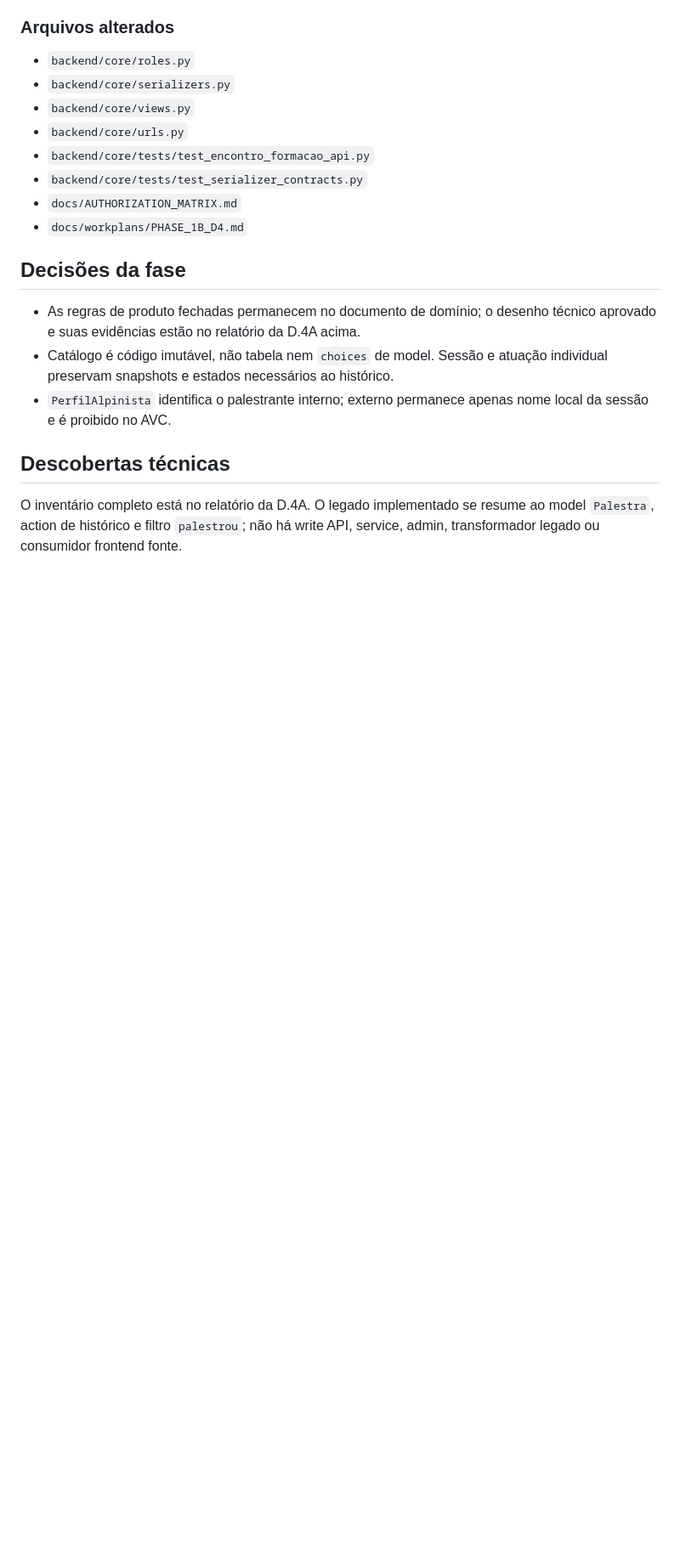
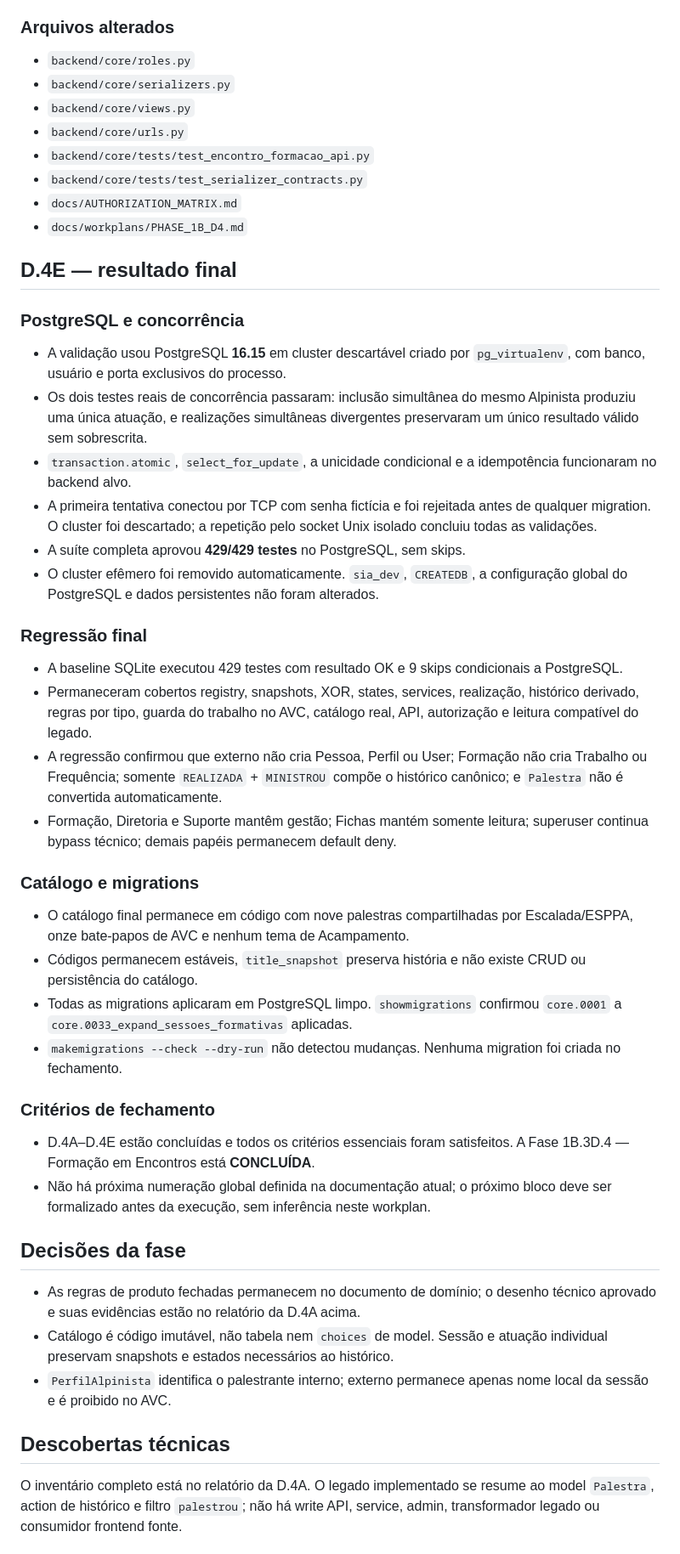
Before and after one commit to Jvabrantes00/Legio_MEB, a Markdown page: docs/workplans/PHASE_1B_D4.md, the part around one of its changes. Shown at 85% size. GitHub-like rendering; blank space fills up the shorter version.

Commit message:
docs: close encounter formation phase

```diff
--- a/docs/workplans/PHASE_1B_D4.md
+++ b/docs/workplans/PHASE_1B_D4.md
@@ -538,6 +538,55 @@ de realização. Registros não reconciliados permanecem apenas no legado.
 - `docs/AUTHORIZATION_MATRIX.md`
 - `docs/workplans/PHASE_1B_D4.md`
 
+## D.4E — resultado final
+
+### PostgreSQL e concorrência
+
+- A validação usou PostgreSQL **16.15** em cluster descartável criado por
+  `pg_virtualenv`, com banco, usuário e porta exclusivos do processo.
+- Os dois testes reais de concorrência passaram: inclusão simultânea do mesmo
+  Alpinista produziu uma única atuação, e realizações simultâneas divergentes
+  preservaram um único resultado válido sem sobrescrita.
+- `transaction.atomic`, `select_for_update`, a unicidade condicional e a
+  idempotência funcionaram no backend alvo.
+- A primeira tentativa conectou por TCP com senha fictícia e foi rejeitada
+  antes de qualquer migration. O cluster foi descartado; a repetição pelo
+  socket Unix isolado concluiu todas as validações.
+- A suíte completa aprovou **429/429 testes** no PostgreSQL, sem skips.
+- O cluster efêmero foi removido automaticamente. `sia_dev`, `CREATEDB`, a
+  configuração global do PostgreSQL e dados persistentes não foram alterados.
+
+### Regressão final
+
+- A baseline SQLite executou 429 testes com resultado OK e 9 skips
+  condicionais a PostgreSQL.
+- Permaneceram cobertos registry, snapshots, XOR, states, services,
+  realização, histórico derivado, regras por tipo, guarda do trabalho no AVC,
+  catálogo real, API, autorização e leitura compatível do legado.
+- A regressão confirmou que externo não cria Pessoa, Perfil ou User; Formação
+  não cria Trabalho ou Frequência; somente `REALIZADA` + `MINISTROU` compõe o
+  histórico canônico; e `Palestra` não é convertida automaticamente.
+- Formação, Diretoria e Suporte mantêm gestão; Fichas mantém somente leitura;
+  superuser continua bypass técnico; demais papéis permanecem default deny.
+
+### Catálogo e migrations
+
+- O catálogo final permanece em código com nove palestras compartilhadas por
+  Escalada/ESPPA, onze bate-papos de AVC e nenhum tema de Acampamento.
+- Códigos permanecem estáveis, `title_snapshot` preserva história e não existe
+  CRUD ou persistência do catálogo.
+- Todas as migrations aplicaram em PostgreSQL limpo. `showmigrations`
+  confirmou `core.0001` a `core.0033_expand_sessoes_formativas` aplicadas.
+- `makemigrations --check --dry-run` não detectou mudanças. Nenhuma migration
+  foi criada no fechamento.
+
+### Critérios de fechamento
+
+- D.4A–D.4E estão concluídas e todos os critérios essenciais foram
+  satisfeitos. A Fase 1B.3D.4 — Formação em Encontros está **CONCLUÍDA**.
+- Não há próxima numeração global definida na documentação atual; o próximo
+  bloco deve ser formalizado antes da execução, sem inferência neste workplan.
+
 ## Decisões da fase
 
 - As regras de produto fechadas permanecem no documento de domínio; o desenho
```
Also changed, not shown: other parts of docs/workplans/PHASE_1B_D4.md (+16 -8 lines), docs/00_HOME.md (+3 -2 lines), docs/PROJECT_STATE.md (+19 -3 lines).
